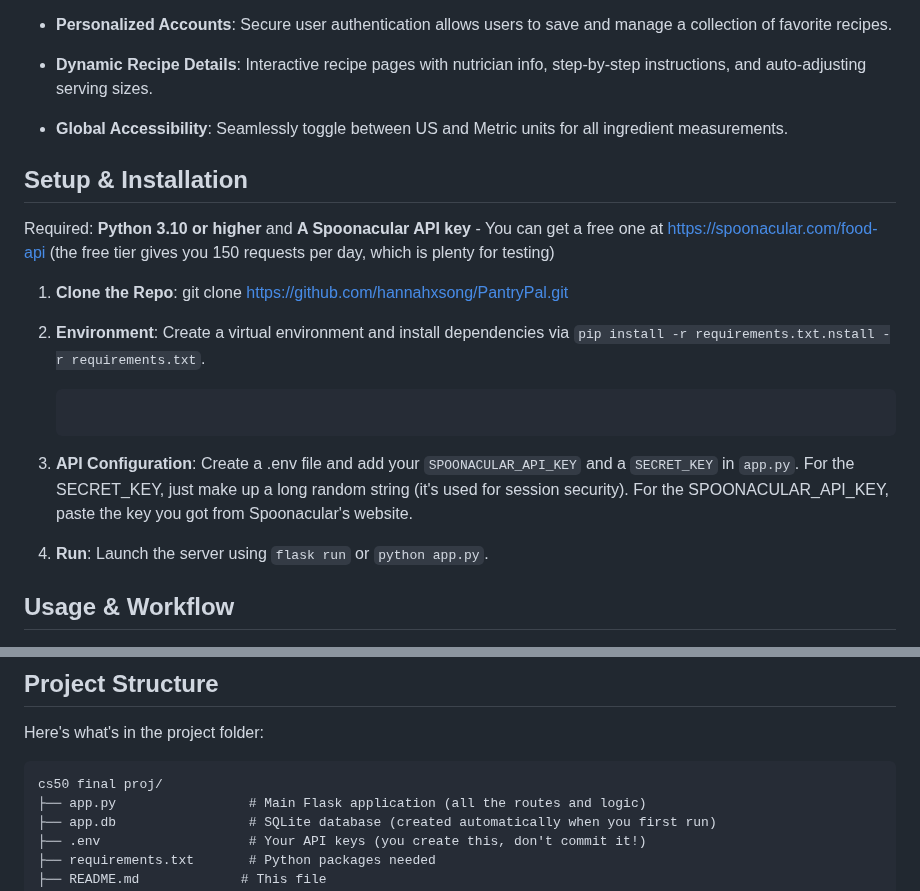
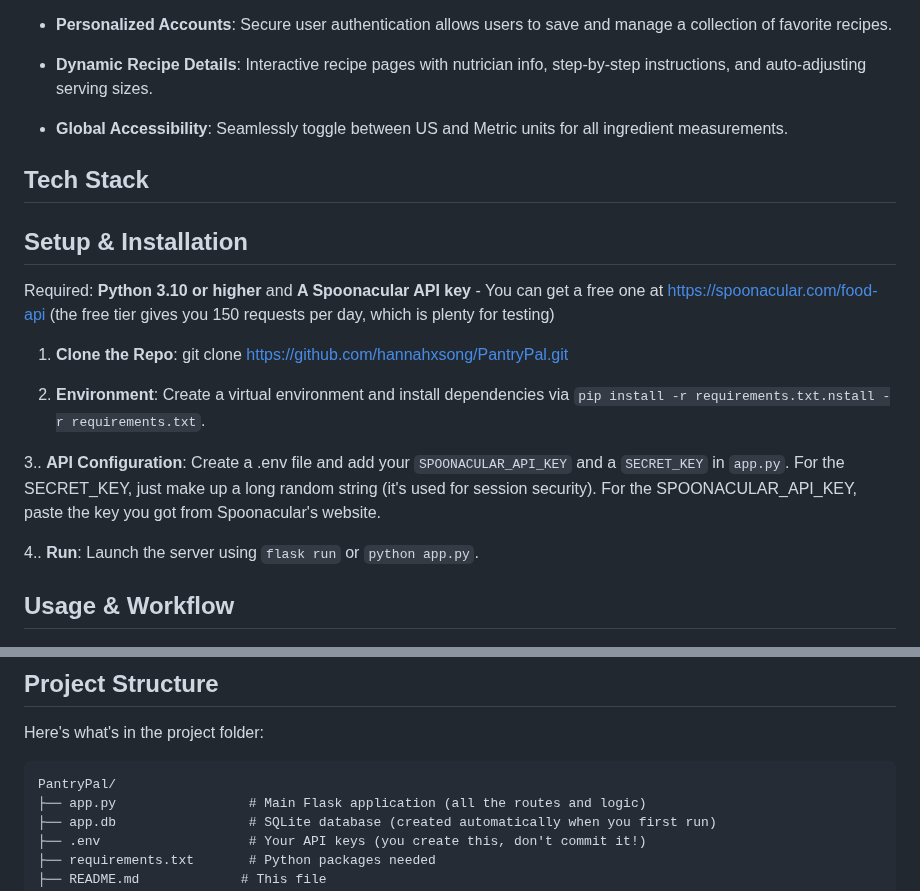
Before and after one commit to hannahxsong/PantryPal, a Markdown page: README.md, 2 parts joined by grey strips. GitHub-like rendering.

````diff
--- a/README.md
+++ b/README.md
@@ -9,6 +9,9 @@ Pantry Pal is a full-stack web application designed to eliminate food waste by g
 
 - **Global Accessibility**: Seamlessly toggle between US and Metric units for all ingredient measurements.
 
+## Tech Stack
+
+
 ## Setup & Installation
 
 Required: **Python 3.10 or higher** and **A Spoonacular API key** - You can get a free one at https://spoonacular.com/food-api (the free tier gives you 150 requests per day, which is plenty for testing)
@@ -16,10 +19,10 @@ Required: **Python 3.10 or higher** and **A Spoonacular API key** - You can get
 1. **Clone the Repo**: git clone https://github.com/hannahxsong/PantryPal.git
 
 2. **Environment**: Create a virtual environment and install dependencies via `pip install -r requirements.txt.nstall -r requirements.txt`.
-   ```
-3. **API Configuration**: Create a .env file and add your `SPOONACULAR_API_KEY` and a `SECRET_KEY` in `app.py`. For the SECRET_KEY, just make up a long random string (it's used for session security). For the SPOONACULAR_API_KEY, paste the key you got from Spoonacular's website.
 
-4. **Run**: Launch the server using `flask run` or `python app.py`.
+3.. **API Configuration**: Create a .env file and add your `SPOONACULAR_API_KEY` and a `SECRET_KEY` in `app.py`. For the SECRET_KEY, just make up a long random string (it's used for session security). For the SPOONACULAR_API_KEY, paste the key you got from Spoonacular's website.
+
+4.. **Run**: Launch the server using `flask run` or `python app.py`.
 
 ## Usage & Workflow
 
@@ -46,7 +49,7 @@ Required: **Python 3.10 or higher** and **A Spoonacular API key** - You can get
 Here's what's in the project folder:
 
 ```
-cs50 final proj/
+PantryPal/
 ├── app.py                 # Main Flask application (all the routes and logic)
 ├── app.db                 # SQLite database (created automatically when you first run)
 ├── .env                   # Your API keys (you create this, don't commit it!)
````
